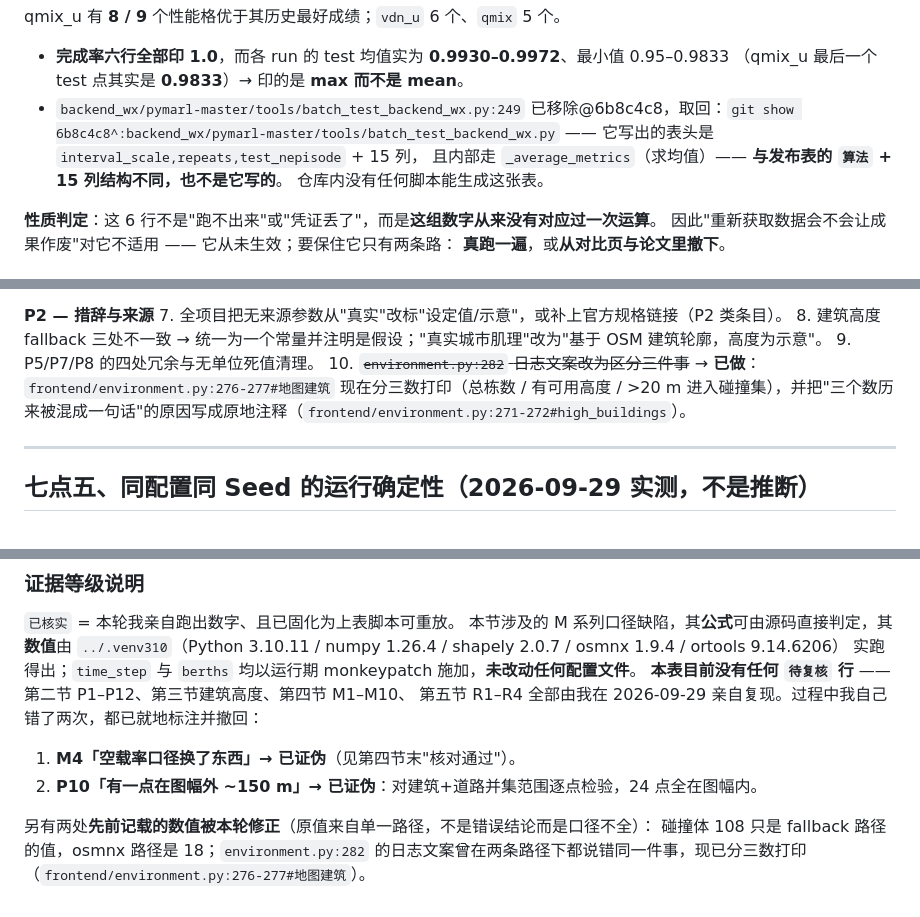
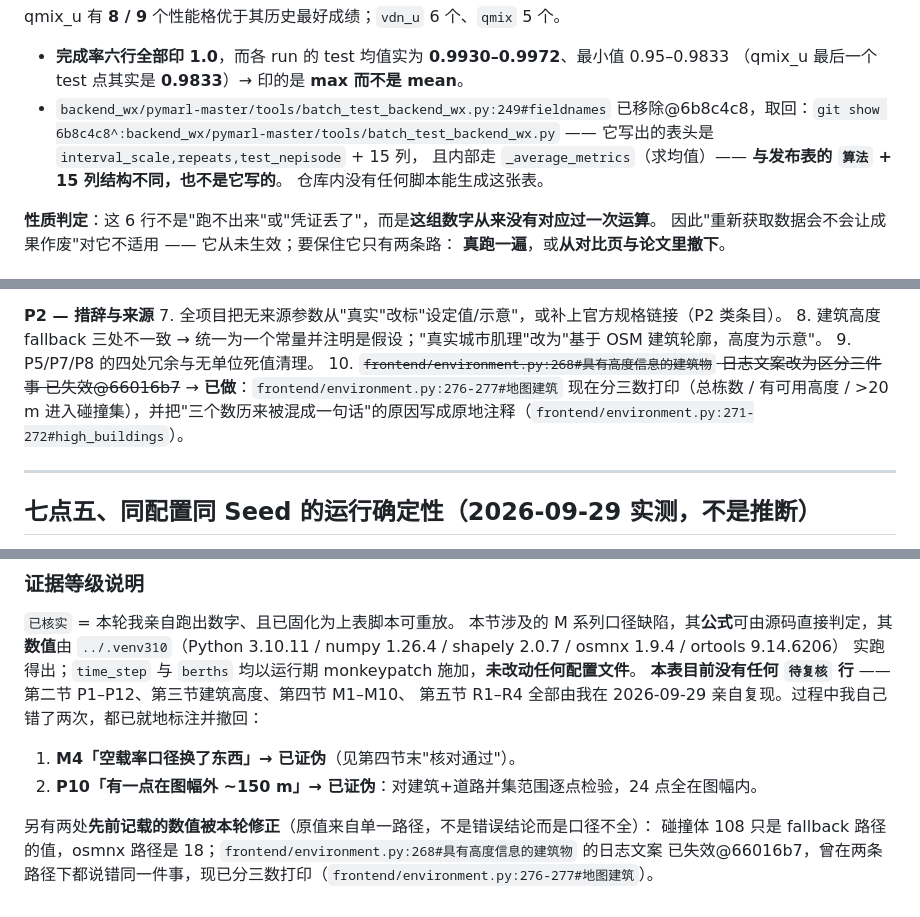
Before and after one commit to 159357yangjun/SwarmBalance, a Markdown page: docs/数据来源与可追溯性登记表.md, 3 parts joined by grey strips. Drawn GitHub-style.

```diff
--- a/docs/数据来源与可追溯性登记表.md
+++ b/docs/数据来源与可追溯性登记表.md
@@ -274,7 +274,7 @@ qmix_u 有 **8 / 9** 个性能格优于其历史最好成绩；`vdn_u` 6 个、`
 
 - **完成率六行全部印 1.0**，而各 run 的 test 均值实为 **0.9930–0.9972**、最小值 0.95–0.9833
   （qmix_u 最后一个 test 点其实是 **0.9833**）→ 印的是 **max 而不是 mean**。
-- `backend_wx/pymarl-master/tools/batch_test_backend_wx.py:249` 已移除@6b8c4c8，取回：`git show 6b8c4c8^:backend_wx/pymarl-master/tools/batch_test_backend_wx.py` —— 它写出的表头是 `interval_scale,repeats,test_nepisode` + 15 列，
+- `backend_wx/pymarl-master/tools/batch_test_backend_wx.py:249#fieldnames` 已移除@6b8c4c8，取回：`git show 6b8c4c8^:backend_wx/pymarl-master/tools/batch_test_backend_wx.py` —— 它写出的表头是 `interval_scale,repeats,test_nepisode` + 15 列，
   且内部走 `_average_metrics`（求均值）—— **与发布表的 `算法` + 15 列结构不同，也不是它写的**。
   仓库内没有任何脚本能生成这张表。
 
@@ -329,7 +329,7 @@ MARL 六行曾与四行正式实验结果**同图展示**（backend_wx 两份已
 7. 全项目把无来源参数从"真实"改标"设定值/示意"，或补上官方规格链接（P2 类条目）。
 8. 建筑高度 fallback 三处不一致 → 统一为一个常量并注明是假设；"真实城市肌理"改为"基于 OSM 建筑轮廓，高度为示意"。
 9. P5/P7/P8 的四处冗余与无单位死值清理。
-10. ~~`environment.py:282` 日志文案改为区分三件事~~ → **已做**：`frontend/environment.py:276-277#地图建筑` 现在分三数打印（总栋数 / 有可用高度 / >20 m 进入碰撞集），并把"三个数历来被混成一句话"的原因写成原地注释（`frontend/environment.py:271-272#high_buildings`）。
+10. ~~`frontend/environment.py:268#具有高度信息的建筑物` 日志文案改为区分三件事 已失效@66016b7~~ → **已做**：`frontend/environment.py:276-277#地图建筑` 现在分三数打印（总栋数 / 有可用高度 / >20 m 进入碰撞集），并把"三个数历来被混成一句话"的原因写成原地注释（`frontend/environment.py:271-272#high_buildings`）。
 
 ---
 
@@ -418,4 +418,4 @@ grep -oE "https?://[^ )\"]+" README.md | sort -u          # 无一条机型规
 2. **P10「有一点在图幅外 ~150 m」→ 已证伪**：对建筑+道路并集范围逐点检验，24 点全在图幅内。
 
 另有两处**先前记载的数值被本轮修正**（原值来自单一路径，不是错误结论而是口径不全）：
-碰撞体 108 只是 fallback 路径的值，osmnx 路径是 18；`environment.py:282` 的日志文案曾在两条路径下都说错同一件事，现已分三数打印（`frontend/environment.py:276-277#地图建筑`）。
+碰撞体 108 只是 fallback 路径的值，osmnx 路径是 18；`frontend/environment.py:268#具有高度信息的建筑物` 的日志文案 已失效@66016b7，曾在两条路径下都说错同一件事，现已分三数打印（`frontend/environment.py:276-277#地图建筑`）。
```
Also changed, not shown: other parts of docs/数据来源与可追溯性登记表.md (+6 -6 lines), CHANGELOG.md (+20 -1 lines), README.md (+5 -1 lines).
